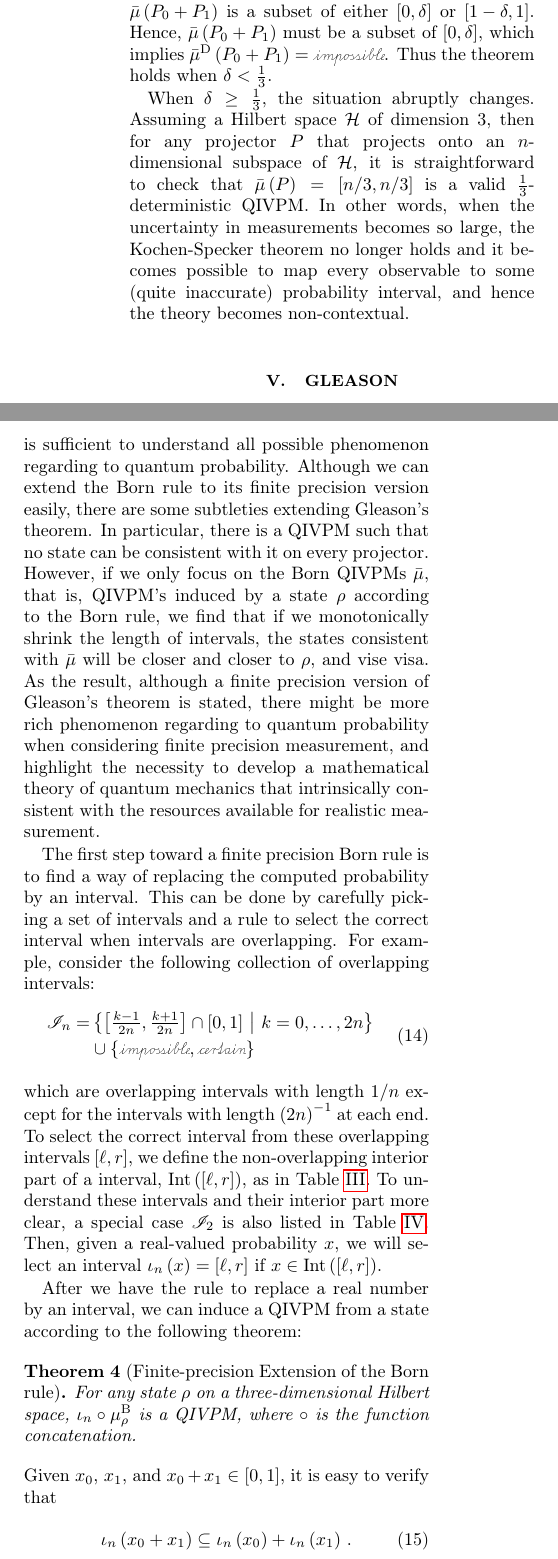
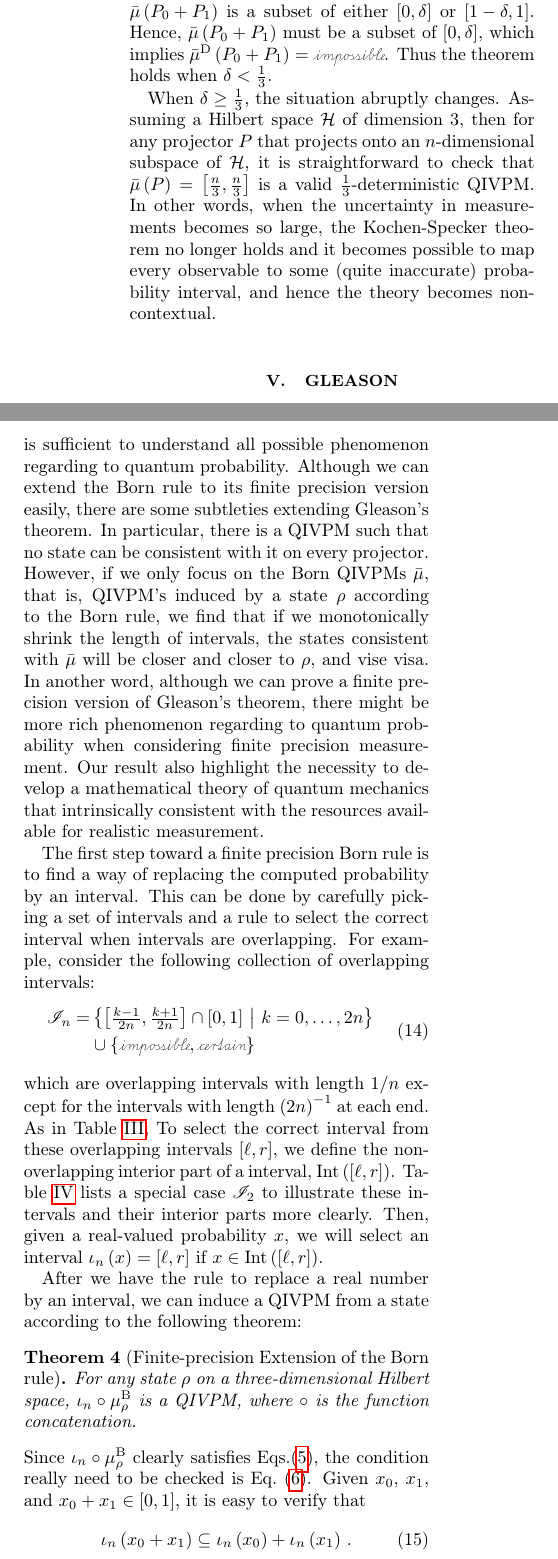
Before and after one commit to yuttai/Contextuality-and-Nonlocality-in-Discrete-Quantum-Theory, a LaTeX paper (prop_letter.tex): two parts of the columns of page 8 of 12, joined at a grey line, cut so that both start at the same text. Compiled offline with pdfLaTeX.

Commit message:
prop_letter.tex \section{Gleason} Updating...

```diff
--- a/prop_letter.tex
+++ b/prop_letter.tex
@@ -933,7 +933,7 @@ When $\delta \ge \frac{1}{3}$, the situation abruptly
 changes. Assuming a Hilbert space $\Hilb$ of dimension $3$, then for
 any projector $P$ that projects onto an $n$-dimensional subspace of
 $\Hilb$, it is straightforward to check that
-$\bar{\mu}\left(P\right)=\left[n/3,n/3\right]$ is a valid
+$\bar{\mu}\left(P\right)=\left[\frac{n}{3},\frac{n}{3}\right]$ is a valid
 $\frac{1}{3}$-deterministic QIVPM. In other words, when the
 uncertainty in measurements becomes so large, the Kochen-Specker
 theorem no longer holds and it becomes possible to map every
@@ -962,12 +962,13 @@ with it on every projector. However, if we only focus on the Born
 QIVPMs~$\bar{\mu}$, that is, QIVPM's induced by a state~$\rho$
 according to the Born rule, we find that if we monotonically shrink
 the length of intervals, the states consistent with $\bar{\mu}$ will
-be closer and closer to $\rho$, and vise visa. As the result, although
-a finite precision version of Gleason's theorem is stated, there might
-be more rich phenomenon regarding to quantum probability when considering
-finite precision measurement, and highlight the necessity to develop
-a mathematical theory of quantum mechanics that intrinsically consistent
-with the resources available for realistic measurement.
+be closer and closer to $\rho$, and vise visa. In another word, although
+we can prove a finite precision version of Gleason's theorem, there
+might be more rich phenomenon regarding to quantum probability when
+considering finite precision measurement. Our result also highlight
+the necessity to develop a mathematical theory of quantum mechanics
+that intrinsically consistent with the resources available for realistic
+measurement.
 
 The first step toward a finite precision Born rule is to find a way
 of replacing the computed probability by an interval. This can be
@@ -980,10 +981,10 @@ consider the following collection of overlapping intervals:
 \end{aligned}
 \end{equation}
 which are overlapping intervals with length~$1/n$ except for the
-intervals with length~$\left(2n\right)^{-1}$ at each end. To select
-the correct interval from these overlapping intervals~$[\ell,r]$,
-we define the non-overlapping interior part of a interval, $\textrm{Int}\left([\ell,r]\right)$,
-as in Table~\ref{tab:I_n}.
+intervals with length~$\left(2n\right)^{-1}$ at each end. As in
+Table~\ref{tab:I_n}, To select the correct interval from these overlapping
+intervals~$[\ell,r]$, we define the non-overlapping interior part
+of a interval, $\textrm{Int}\left([\ell,r]\right)$.
 \begin{table}
 \caption{\label{tab:I_n}Intervals in $\mathscr{I}_{n}$ and their interior.
 Although intervals~$[\ell,r]$ are overlapping, their interior~$\textrm{Int}\left([\ell,r]\right)$
@@ -1018,8 +1020,8 @@ $2n$ & $\left[\tfrac{2n-1}{2n},1\right]$ & $\left[\tfrac{2n-0.5}{2n},1\right)$\t
 \bottomrule
 \end{tabular}
 \end{table}
- To understand these intervals and their interior part more clear,
-a special case $\mathscr{I}_{2}$ is also listed in Table~\ref{tab:I_2}.
+ Table~\ref{tab:I_2} lists a special case $\mathscr{I}_{2}$ to
+illustrate these intervals and their interior parts more clearly.
 \begin{table}
 \caption{\label{tab:I_2}Intervals in $\mathscr{I}_{2}$ and their interior.
 Although intervals~$[\ell,r]$ are overlapping, their interior~$\textrm{Int}\left([\ell,r]\right)$
@@ -1064,8 +1066,11 @@ can induce a QIVPM from a state according to the following theorem:
 any state $\rho$ on a three-dimensional Hilbert space, $\iota_{n}\circ\mu_{\rho}^{\mathrm{B}}$
 is a QIVPM, where $\circ$ is the function concatenation.\end{thm}
 
-\noindent Given $x_{0}$, $x_{1}$, and $x_{0}+x_{1}\in\left[0,1\right]$,
-it is easy to verify that
+\noindent Since $\iota_{n}\circ\mu_{\rho}^{\mathrm{B}}$ clearly satisfies
+Eqs.(\ref{eq:QIVPM-constraints}), the condition really need to be
+checked is Eq.~(\ref{eq:QuantumInterval-valuedProbability-Inclusion}).
+Given $x_{0}$, $x_{1}$, and $x_{0}+x_{1}\in\left[0,1\right]$, it
+is easy to verify that
 \begin{equation}
 \iota_{n}\left(x_{0}+x_{1}\right)\subseteq\iota_{n}\left(x_{0}\right)+\iota_{n}\left(x_{1}\right)\,.\label{eq:iota-add}
 \end{equation}
@@ -1076,3 +1080,4 @@ two possibilities:
+possibilities:
 \begin{itemize}
 \item Their complements are orthogonal so that we can apply Eq.~(\ref{eq:iota-add})
 on their complements.
```
Also changed, not shown: prop_letter.tex (52 more changed lines), 1 other file.
